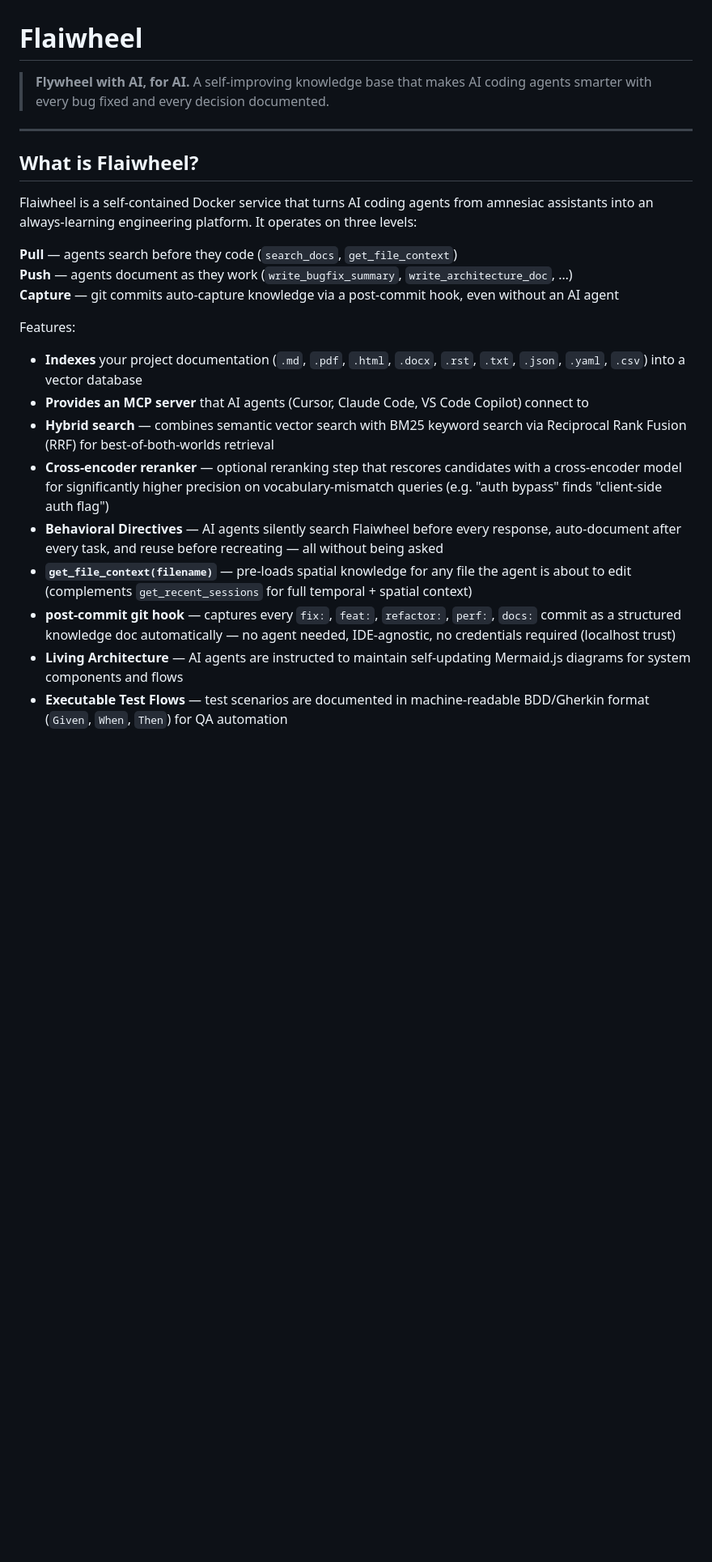
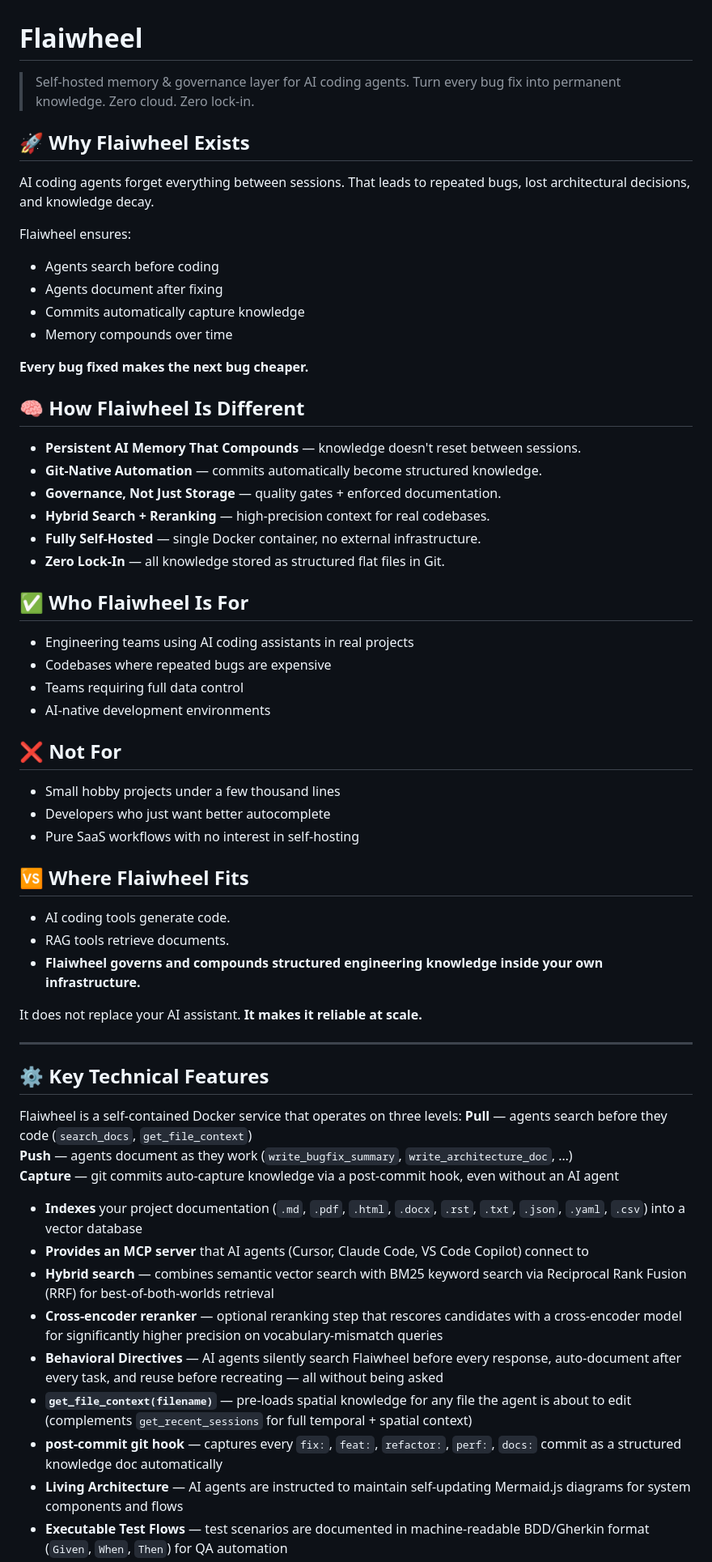
Before and after one commit to dl4rce/flaiwheel, a Markdown page: README.md, the part around one of its changes. Shown at 81% size. GitHub-like rendering; blank space fills up the shorter version.

Commit message:
docs: refine positioning and differentiation at top of README
Made-with: Cursor

```diff
--- a/README.md
+++ b/README.md
@@ -1,25 +1,67 @@
 # Flaiwheel
 
-> **Flywheel with AI, for AI.** A self-improving knowledge base that makes AI coding agents smarter with every bug fixed and every decision documented.
+> Self-hosted memory & governance layer for AI coding agents.
+> Turn every bug fix into permanent knowledge. Zero cloud. Zero lock-in.
+
+## 🚀 Why Flaiwheel Exists
+
+AI coding agents forget everything between sessions.
+That leads to repeated bugs, lost architectural decisions, and knowledge decay.
+
+Flaiwheel ensures:
+- Agents search before coding
+- Agents document after fixing
+- Commits automatically capture knowledge
+- Memory compounds over time
+
+**Every bug fixed makes the next bug cheaper.**
+
+## 🧠 How Flaiwheel Is Different
+
+- **Persistent AI Memory That Compounds** — knowledge doesn't reset between sessions.
+- **Git-Native Automation** — commits automatically become structured knowledge.
+- **Governance, Not Just Storage** — quality gates + enforced documentation.
+- **Hybrid Search + Reranking** — high-precision context for real codebases.
+- **Fully Self-Hosted** — single Docker container, no external infrastructure.
+- **Zero Lock-In** — all knowledge stored as structured flat files in Git.
+
+## ✅ Who Flaiwheel Is For
+
+- Engineering teams using AI coding assistants in real projects
+- Codebases where repeated bugs are expensive
+- Teams requiring full data control
+- AI-native development environments
+
+## ❌ Not For
+
+- Small hobby projects under a few thousand lines
+- Developers who just want better autocomplete
+- Pure SaaS workflows with no interest in self-hosting
+
+## 🆚 Where Flaiwheel Fits
+
+- AI coding tools generate code.
+- RAG tools retrieve documents.
+- **Flaiwheel governs and compounds structured engineering knowledge inside your own infrastructure.**
+
+It does not replace your AI assistant. **It makes it reliable at scale.**
 
 ---
 
-## What is Flaiwheel?
+## ⚙️ Key Technical Features
 
-Flaiwheel is a self-contained Docker service that turns AI coding agents from amnesiac assistants into an always-learning engineering platform. It operates on three levels:
-
+Flaiwheel is a self-contained Docker service that operates on three levels:
 **Pull** — agents search before they code (`search_docs`, `get_file_context`)
 **Push** — agents document as they work (`write_bugfix_summary`, `write_architecture_doc`, …)
 **Capture** — git commits auto-capture knowledge via a post-commit hook, even without an AI agent
 
-Features:
 - **Indexes** your project documentation (`.md`, `.pdf`, `.html`, `.docx`, `.rst`, `.txt`, `.json`, `.yaml`, `.csv`) into a vector database
 - **Provides an MCP server** that AI agents (Cursor, Claude Code, VS Code Copilot) connect to
 - **Hybrid search** — combines semantic vector search with BM25 keyword search via Reciprocal Rank Fusion (RRF) for best-of-both-worlds retrieval
-- **Cross-encoder reranker** — optional reranking step that rescores candidates with a cross-encoder model for significantly higher precision on vocabulary-mismatch queries (e.g. "auth bypass" finds "client-side auth flag")
+- **Cross-encoder reranker** — optional reranking step that rescores candidates with a cross-encoder model for significantly higher precision on vocabulary-mismatch queries
 - **Behavioral Directives** — AI agents silently search Flaiwheel before every response, auto-document after every task, and reuse before recreating — all without being asked
 - **`get_file_context(filename)`** — pre-loads spatial knowledge for any file the agent is about to edit (complements `get_recent_sessions` for full temporal + spatial context)
-- **post-commit git hook** — captures every `fix:`, `feat:`, `refactor:`, `perf:`, `docs:` commit as a structured knowledge doc automatically — no agent needed, IDE-agnostic, no credentials required (localhost trust)
+- **post-commit git hook** — captures every `fix:`, `feat:`, `refactor:`, `perf:`, `docs:` commit as a structured knowledge doc automatically
 - **Living Architecture** — AI agents are instructed to maintain self-updating Mermaid.js diagrams for system components and flows
 - **Executable Test Flows** — test scenarios are documented in machine-readable BDD/Gherkin format (`Given`, `When`, `Then`) for QA automation
 - **Learns from bugfixes** — agents write bugfix summaries that are instantly indexed
```
Also changed, not shown: other parts of README.md (+0 -2 lines).
